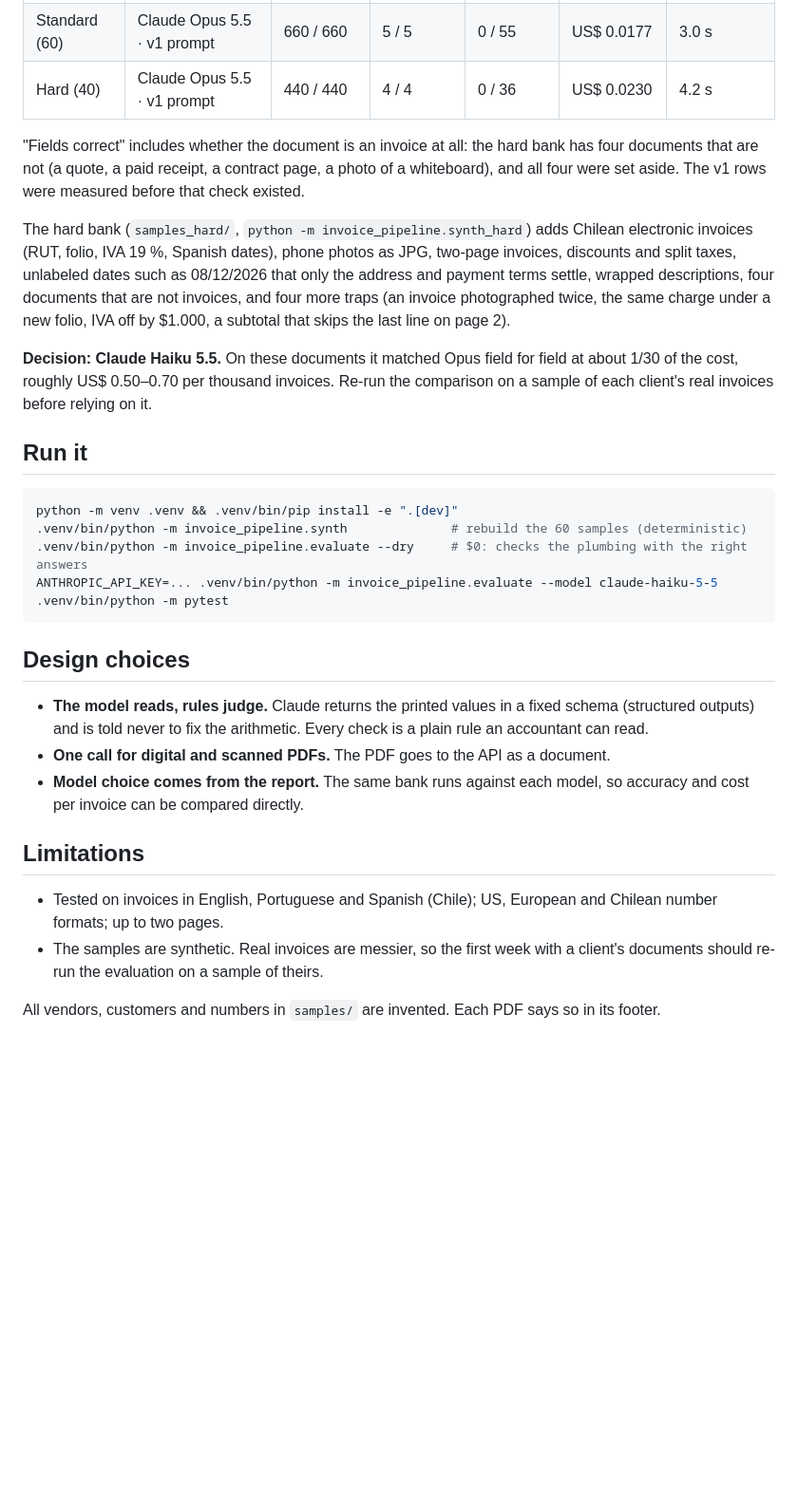
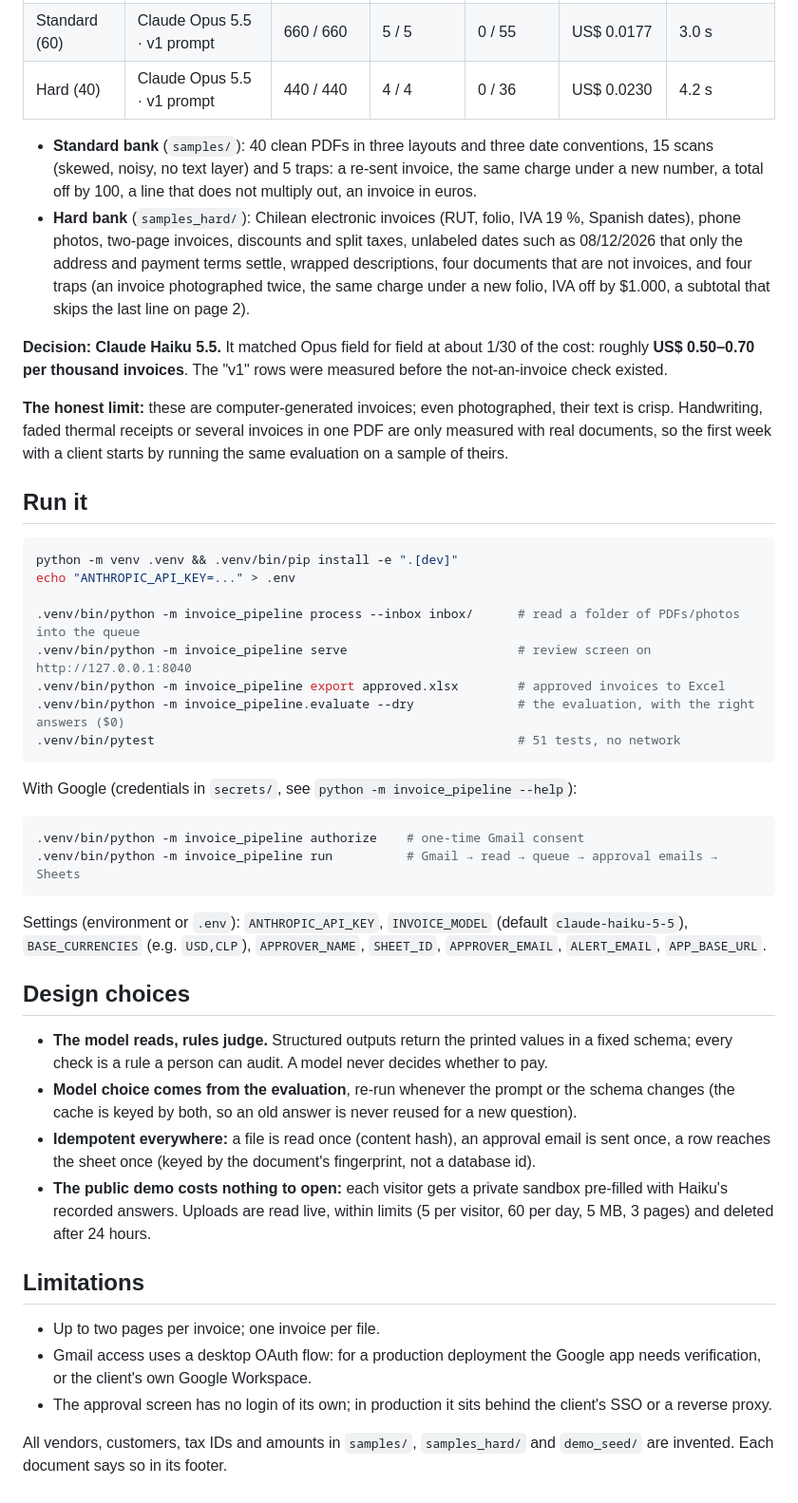
Before and after one commit to felipe-acb-01/invoice-ai-pipeline, a Markdown page: README.md, the part around one of its changes. Shown at 95% size. Rendered like a GitHub page; blank space fills up the shorter version.

````diff
--- a/README.md
+++ b/README.md
@@ -40,42 +59,61 @@ invoices raise nothing, and reports cost and time per document. Every failure is
 | Standard (60) | Claude Opus 5.5 · v1 prompt | 660 / 660 | 5 / 5 | 0 / 55 | US$ 0.0177 | 3.0 s |
 | Hard (40) | Claude Opus 5.5 · v1 prompt | 440 / 440 | 4 / 4 | 0 / 36 | US$ 0.0230 | 4.2 s |
 
-"Fields correct" includes whether the document is an invoice at all: the hard bank has four documents that
-are not (a quote, a paid receipt, a contract page, a photo of a whiteboard), and all four were set aside.
-The v1 rows were measured before that check existed.
+- **Standard bank** (`samples/`): 40 clean PDFs in three layouts and three date conventions, 15 scans (skewed, noisy,
+  no text layer) and 5 traps: a re-sent invoice, the same charge under a new number, a total off by 100, a line that
+  does not multiply out, an invoice in euros.
+- **Hard bank** (`samples_hard/`): Chilean electronic invoices (RUT, folio, IVA 19 %, Spanish dates), phone photos,
+  two-page invoices, discounts and split taxes, unlabeled dates such as 08/12/2026 that only the address and payment
+  terms settle, wrapped descriptions, four documents that are not invoices, and four traps (an invoice photographed
+  twice, the same charge under a new folio, IVA off by $1.000, a subtotal that skips the last line on page 2).
 
-The hard bank (`samples_hard/`, `python -m invoice_pipeline.synth_hard`) adds Chilean electronic invoices
-(RUT, folio, IVA 19 %, Spanish dates), phone photos as JPG, two-page invoices, discounts and split taxes,
-unlabeled dates such as 08/12/2026 that only the address and payment terms settle, wrapped descriptions,
-four documents that are not invoices, and four more traps (an invoice photographed twice, the same charge under a new folio, IVA off by $1.000,
-a subtotal that skips the last line on page 2).
+**Decision: Claude Haiku 5.5.** It matched Opus field for field at about 1/30 of the cost: roughly **US$ 0.50–0.70
+per thousand invoices**. The "v1" rows were measured before the not-an-invoice check existed.
 
-**Decision: Claude Haiku 5.5.** On these documents it matched Opus field for field at about 1/30 of
-the cost, roughly US$ 0.50–0.70 per thousand invoices. Re-run the comparison on a sample of each client's
-real invoices before relying on it.
+**The honest limit:** these are computer-generated invoices; even photographed, their text is crisp. Handwriting,
+faded thermal receipts or several invoices in one PDF are only measured with real documents, so the first week with
+a client starts by running the same evaluation on a sample of theirs.
 
 ## Run it
 
 ```bash
 python -m venv .venv && .venv/bin/pip install -e ".[dev]"
-.venv/bin/python -m invoice_pipeline.synth              # rebuild the 60 samples (deterministic)
-.venv/bin/python -m invoice_pipeline.evaluate --dry     # $0: checks the plumbing with the right answers
-ANTHROPIC_API_KEY=... .venv/bin/python -m invoice_pipeline.evaluate --model claude-haiku-5-5
-.venv/bin/python -m pytest
+echo "ANTHROPIC_API_KEY=..." > .env
+
+.venv/bin/python -m invoice_pipeline process --inbox inbox/      # read a folder of PDFs/photos into the queue
+.venv/bin/python -m invoice_pipeline serve                       # review screen on http://127.0.0.1:8040
+.venv/bin/python -m invoice_pipeline export approved.xlsx        # approved invoices to Excel
+.venv/bin/python -m invoice_pipeline.evaluate --dry              # the evaluation, with the right answers ($0)
+.venv/bin/pytest                                                 # 51 tests, no network
 ```
+
+With Google (credentials in `secrets/`, see `python -m invoice_pipeline --help`):
+
+```bash
+.venv/bin/python -m invoice_pipeline authorize    # one-time Gmail consent
+.venv/bin/python -m invoice_pipeline run          # Gmail → read → queue → approval emails → Sheets
+```
+
+Settings (environment or `.env`): `ANTHROPIC_API_KEY`, `INVOICE_MODEL` (default `claude-haiku-5-5`),
+`BASE_CURRENCIES` (e.g. `USD,CLP`), `APPROVER_NAME`, `SHEET_ID`, `APPROVER_EMAIL`, `ALERT_EMAIL`, `APP_BASE_URL`.
 
 ## Design choices
 
-- **The model reads, rules judge.** Claude returns the printed values in a fixed schema (structured outputs)
-  and is told never to fix the arithmetic. Every check is a plain rule an accountant can read.
-- **One call for digital and scanned PDFs.** The PDF goes to the API as a document.
-- **Model choice comes from the report.** The same bank runs against each model, so accuracy and cost per
-  invoice can be compared directly.
+- **The model reads, rules judge.** Structured outputs return the printed values in a fixed schema; every check is a
+  rule a person can audit. A model never decides whether to pay.
+- **Model choice comes from the evaluation**, re-run whenever the prompt or the schema changes (the cache is keyed by
+  both, so an old answer is never reused for a new question).
+- **Idempotent everywhere:** a file is read once (content hash), an approval email is sent once, a row reaches the
+  sheet once (keyed by the document's fingerprint, not a database id).
+- **The public demo costs nothing to open:** each visitor gets a private sandbox pre-filled with Haiku's recorded
+  answers. Uploads are read live, within limits (5 per visitor, 60 per day, 5 MB, 3 pages) and deleted after 24 hours.
 
 ## Limitations
 
-- Tested on invoices in English, Portuguese and Spanish (Chile); US, European and Chilean number formats; up to two pages.
-- The samples are synthetic. Real invoices are messier, so the first week with a client's documents
-  should re-run the evaluation on a sample of theirs.
+- Up to two pages per invoice; one invoice per file.
+- Gmail access uses a desktop OAuth flow: for a production deployment the Google app needs verification, or the
+  client's own Google Workspace.
+- The approval screen has no login of its own; in production it sits behind the client's SSO or a reverse proxy.
 
-All vendors, customers and numbers in `samples/` are invented. Each PDF says so in its footer.
+All vendors, customers, tax IDs and amounts in `samples/`, `samples_hard/` and `demo_seed/` are invented. Each
+document says so in its footer.
````
Also changed, not shown: other parts of README.md (+43 -24 lines), docs/demo.gif (added), docs/not-an-invoice.png (added), docs/queue.png (added), docs/review-alert.png (added), docs/review-photo.png (added).
